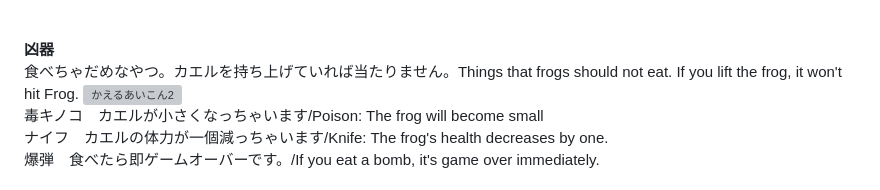
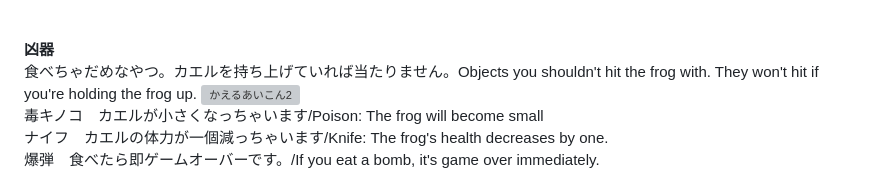
Before and after one commit to yukikingyoo/CursedFrog, a Markdown page: README.md, the part around the change. Drawn GitHub-style; grey boxes are pictures that could not be loaded.

```diff
--- a/README.md
+++ b/README.md
@@ -31,7 +31,7 @@ If the frog eats a lot, it gradually grows bigger. The bigger it gets, the slowe
 <br>
 <br>
 **凶器**<br>
-食べちゃだめなやつ。カエルを持ち上げていれば当たりません。Things that frogs should not eat. If you lift the frog, it won't hit Frog.
+食べちゃだめなやつ。カエルを持ち上げていれば当たりません。Objects you shouldn't hit the frog with. They won't hit if you're holding the frog up.
 <img width="271" height="244" alt="かえるあいこん2" src="https://github.com/user-attachments/assets/02ffb55e-46b8-4bbb-85fd-fcfde79260b7" /><br>
 毒キノコ　カエルが小さくなっちゃいます/Poison: The frog will become small<br>
 ナイフ　カエルの体力が一個減っちゃいます/Knife: The frog's health decreases by one.<br>
```
